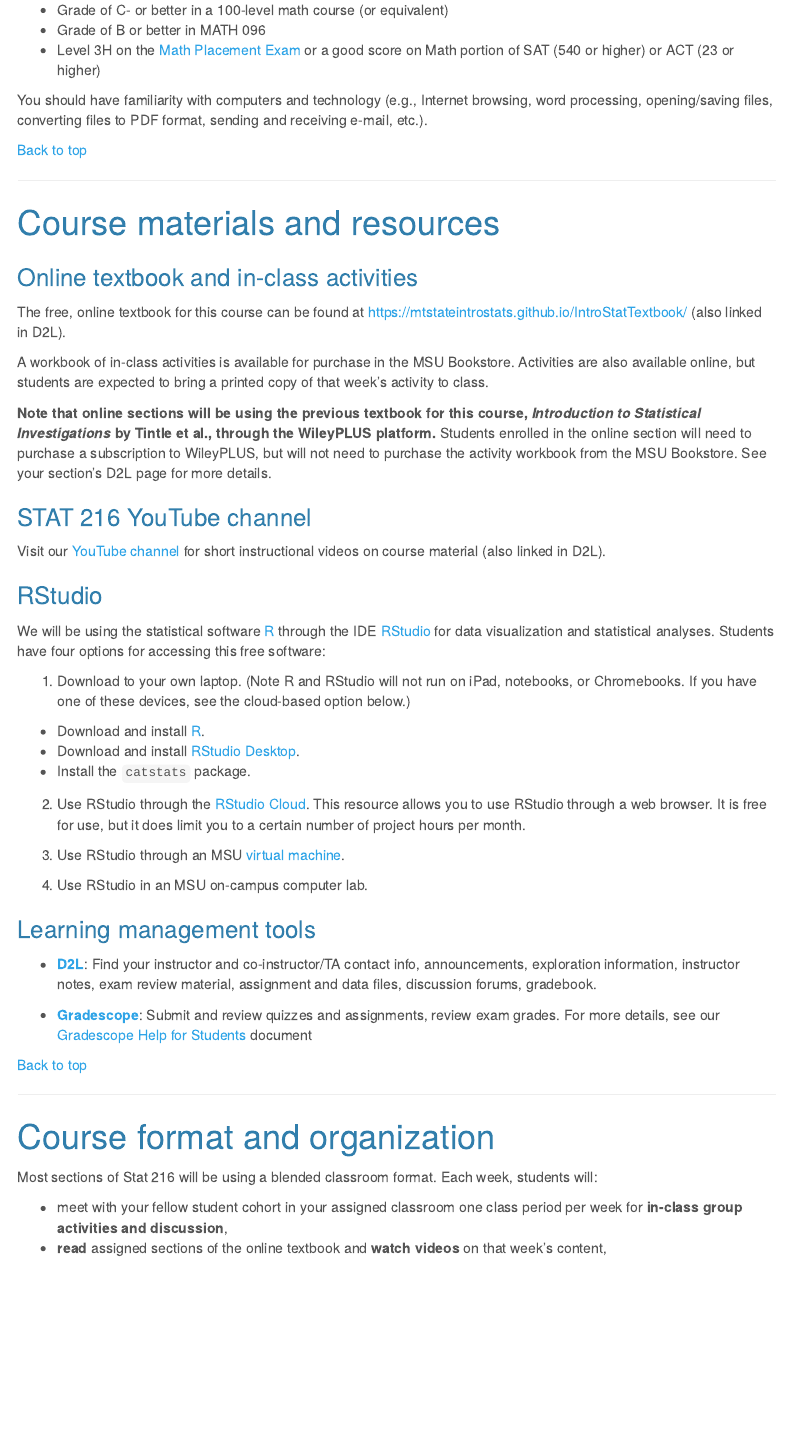
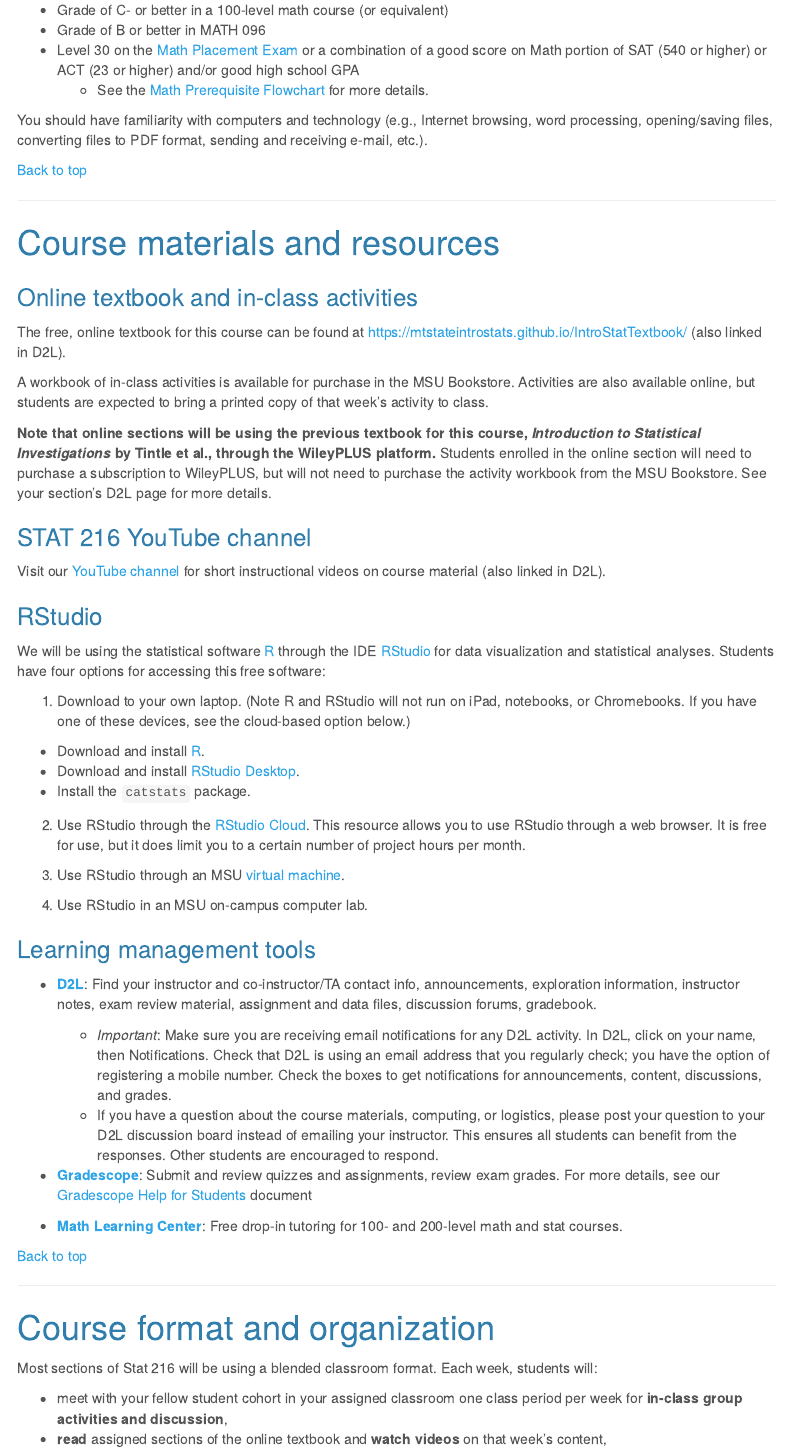
Before and after one commit to MTstateIntroStats/Syllabus, an R Markdown document (index.Rmd): the page in a window 1100 px wide, from 1590 px down. Rendered offline with R 4.5, knitr and Pandoc, with nearby package versions; menus at the side of the page are left out.

Commit message:
Update index.Rmd
Added info about D2L notifications, updated prereqs, added MLC as a resource

```diff
--- a/index.Rmd
+++ b/index.Rmd
@@ -98,7 +98,8 @@ Entrance to STAT 216 requires at least one of the following be met:
 
 - Grade of C- or better in a 100-level math course (or equivalent)
 - Grade of B or better in MATH 096
-- Level 3H on the [Math Placement Exam](http://www.montana.edu/testing/MPLEX.html) or a good score on Math portion of SAT (540 or higher) or ACT (23 or higher)
+- Level 30 on the [Math Placement Exam](http://www.montana.edu/testing/MPLEX.html) or a combination of a good score on Math portion of SAT (540 or higher) or ACT (23 or higher) and/or good high school GPA
+  + See the [Math Prerequisite Flowchart](http://www.math.montana.edu/undergrad/documents/MHiearchyFlowchart.pdf) for more details.
 
 You should have familiarity with computers and technology (e.g., Internet browsing, word processing, opening/saving files, converting files to PDF format, sending and receiving e-mail, etc.).
 
@@ -137,9 +138,12 @@ We will be using the statistical software [R](https://www.r-project.org/) throug
 ### Learning management tools
 
 - [**D2L**](https://ecat1.montana.edu/): Find your instructor and co-instructor/TA contact info, announcements, exploration information, instructor notes, exam review material, assignment and data files, discussion forums, gradebook.
+  + *Important*: Make sure you are receiving email notifications for any D2L activity. In D2L, click on your name, then Notifications. Check that D2L is using an email address that you regularly check; you have the option of registering a mobile number. Check the boxes to get notifications for announcements, content, discussions, and grades.
+  + If you have a question about the course materials, computing, or logistics, please post your question to your D2L discussion board instead of emailing your instructor. This ensures all students can benefit from the responses. Other students are encouraged to respond.
 
 - [**Gradescope**](https://www.gradescope.com/saml): Submit and review quizzes and assignments, review exam grades. For more details, see our [Gradescope Help for Students](http://www.math.montana.edu/courses/s216/GradescopeHelpForStudents.pdf) document
 
+- [**Math Learning Center**](http://www.math.montana.edu/undergrad/mlc/index.html): Free drop-in tutoring for 100- and 200-level math and stat courses.
 
  <a href="#top">Back to top</a>
 
```
